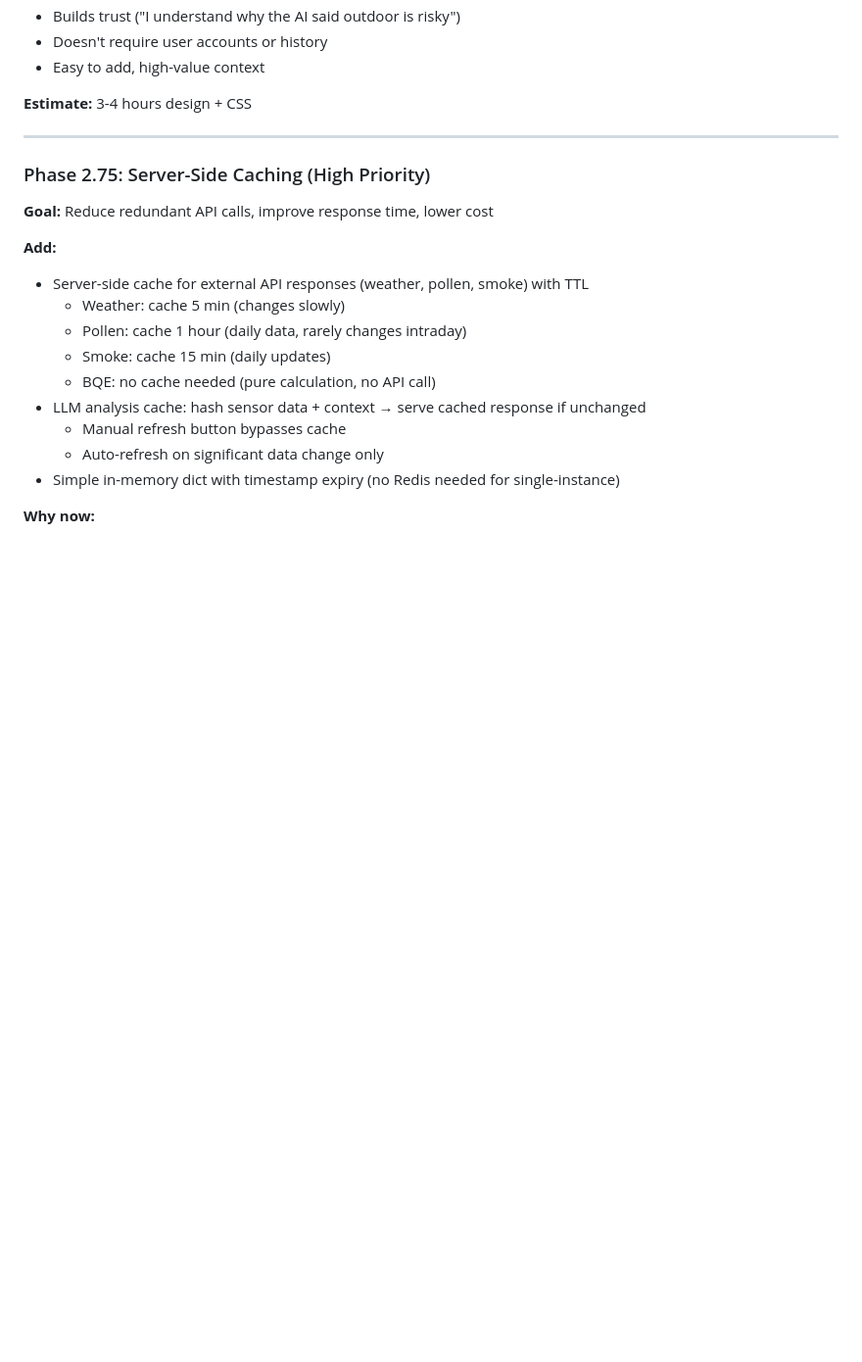
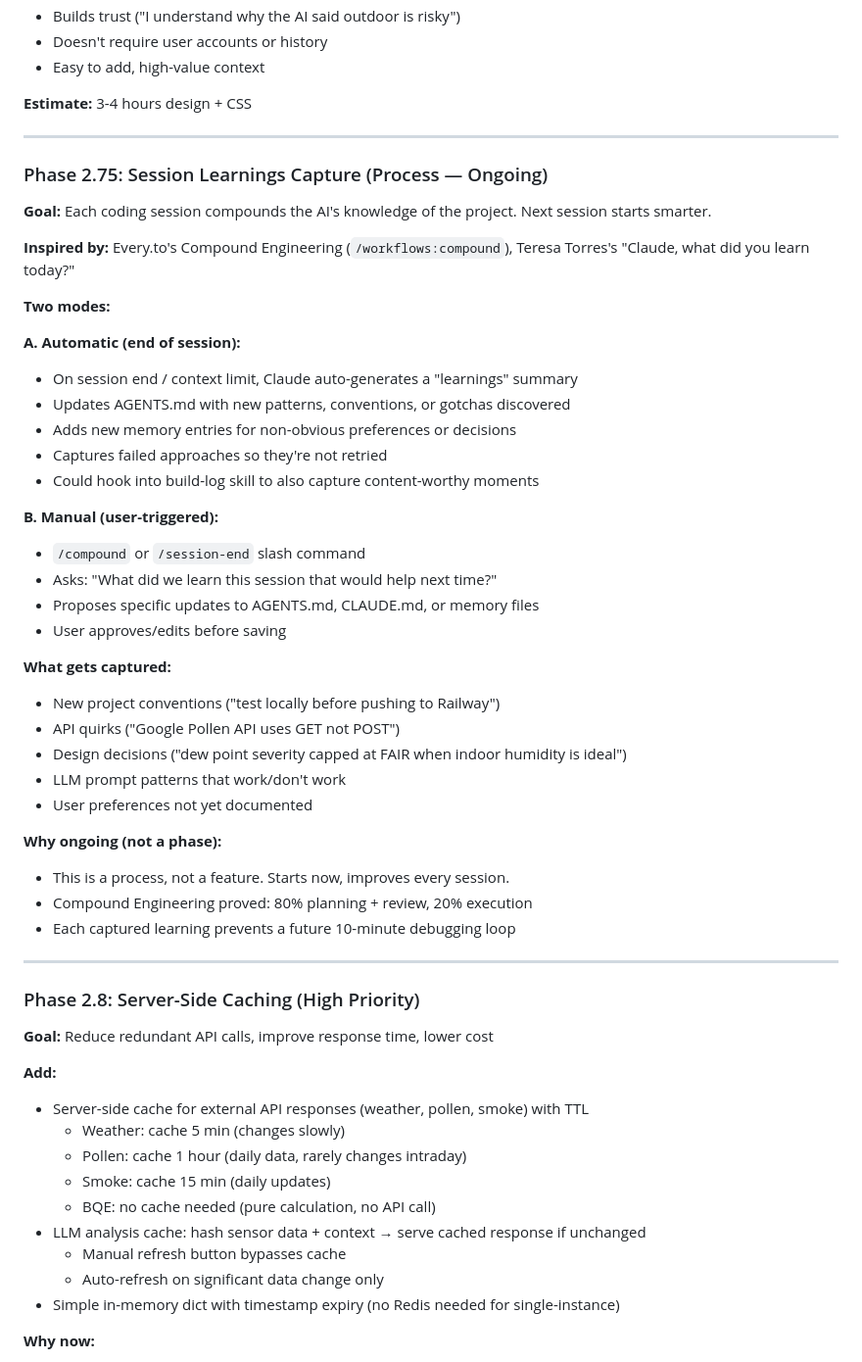
Before and after one commit to sguyon/air-quality-dashboard, a Markdown page: ROADMAP.md, the part around the change. Shown at 98% size. GitHub-like rendering; blank space fills up the shorter version.

Commit message:
Add session learnings capture to roadmap (Compound Engineering pattern)
- Phase 2.75: ongoing process, not a one-time feature
- Two modes: automatic (session end) + manual (/compound command)
- Captures: conventions, API quirks, design decisions, prompt patterns
- Inspired by: Every.to Compound Engineering, Teresa Torres workflows
- Links to build-log skill for content-worthy moment capture
- Renumber server-side caching to Phase 2.8

Co-Authored-By: Claude Haiku 4.5 <noreply@anthropic.com>

```diff
--- a/ROADMAP.md
+++ b/ROADMAP.md
@@ -127,7 +127,42 @@ Instead of just showing metrics, the dashboard:
 
 ---
 
-### Phase 2.75: Server-Side Caching (High Priority)
+### Phase 2.75: Session Learnings Capture (Process — Ongoing)
+
+**Goal:** Each coding session compounds the AI's knowledge of the project. Next session starts smarter.
+
+**Inspired by:** Every.to's Compound Engineering (`/workflows:compound`), Teresa Torres's "Claude, what did you learn today?"
+
+**Two modes:**
+
+**A. Automatic (end of session):**
+- On session end / context limit, Claude auto-generates a "learnings" summary
+- Updates AGENTS.md with new patterns, conventions, or gotchas discovered
+- Adds new memory entries for non-obvious preferences or decisions
+- Captures failed approaches so they're not retried
+- Could hook into build-log skill to also capture content-worthy moments
+
+**B. Manual (user-triggered):**
+- `/compound` or `/session-end` slash command
+- Asks: "What did we learn this session that would help next time?"
+- Proposes specific updates to AGENTS.md, CLAUDE.md, or memory files
+- User approves/edits before saving
+
+**What gets captured:**
+- New project conventions ("test locally before pushing to Railway")
+- API quirks ("Google Pollen API uses GET not POST")
+- Design decisions ("dew point severity capped at FAIR when indoor humidity is ideal")
+- LLM prompt patterns that work/don't work
+- User preferences not yet documented
+
+**Why ongoing (not a phase):**
+- This is a process, not a feature. Starts now, improves every session.
+- Compound Engineering proved: 80% planning + review, 20% execution
+- Each captured learning prevents a future 10-minute debugging loop
+
+---
+
+### Phase 2.8: Server-Side Caching (High Priority)
 
 **Goal:** Reduce redundant API calls, improve response time, lower cost
 
```
